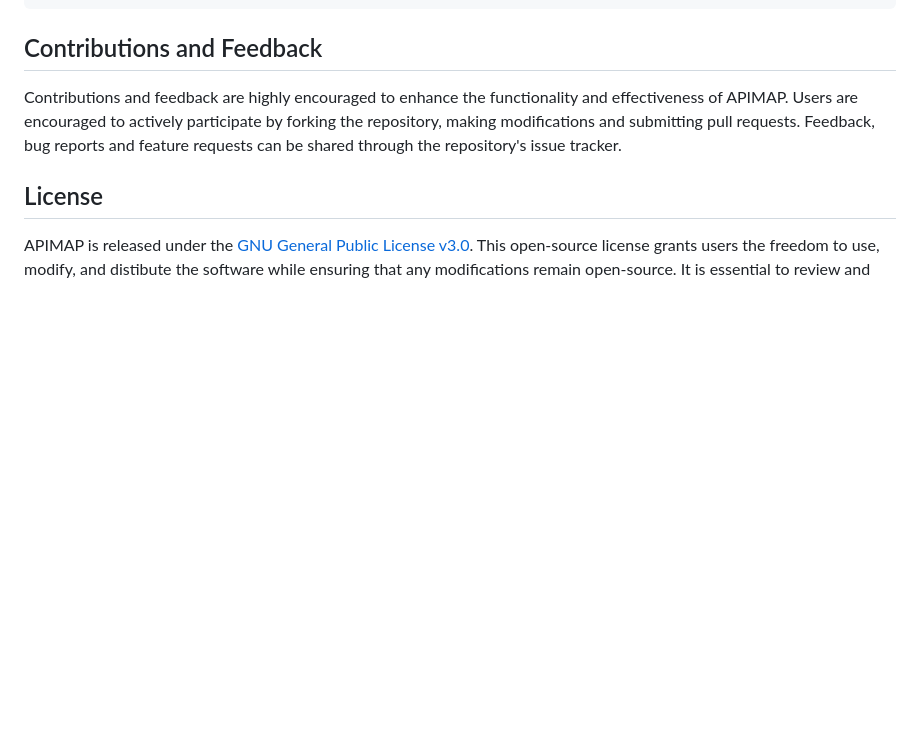
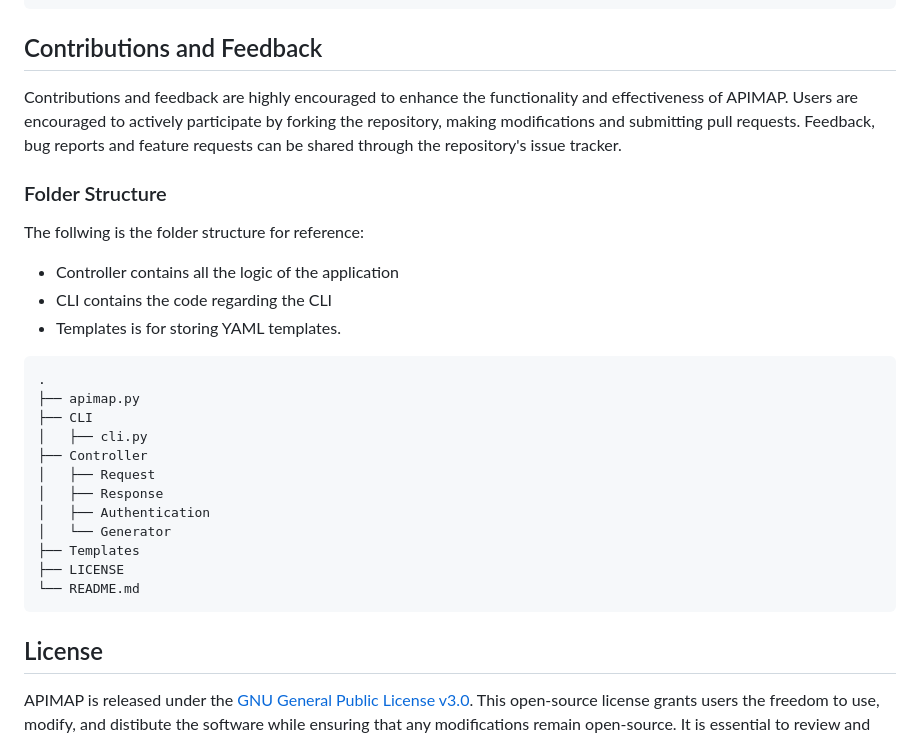
Before and after one commit to team-s0l1d1ty/apimap, a Markdown page: README.md, the part around the change. Rendered like a GitHub page; blank space fills up the shorter version.

````diff
--- a/README.md
+++ b/README.md
@@ -63,6 +63,27 @@ requests:
 ## Contributions and Feedback
 Contributions and feedback are highly encouraged to enhance the functionality and effectiveness of APIMAP. Users are encouraged to actively participate by forking the repository, making modifications and submitting pull requests. Feedback, bug reports and feature requests can be shared through the repository's issue tracker.
 
+### Folder Structure
+The follwing is the folder structure for reference:
+- Controller contains all the logic of the application
+- CLI contains the code regarding the CLI
+- Templates is for storing YAML templates.
+
+```
+.
+├── apimap.py
+├── CLI
+│   ├── cli.py
+├── Controller
+│   ├── Request
+│   ├── Response
+│   ├── Authentication
+│   └── Generator
+├── Templates
+├── LICENSE
+└── README.md
+```
+
 ## License
 APIMAP is released under the [GNU General Public License v3.0](https://www.gnu.org/licenses/gpl-3.0.en.html). This open-source license grants users the freedom to use, modify, and distibute the software while ensuring that any modifications remain open-source. It is essential to review and adhere to the license terms and conditions when utilizing and modifying the tool.
 
````
